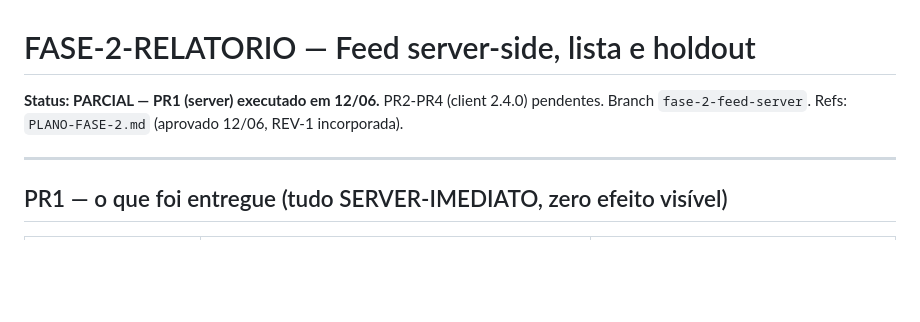
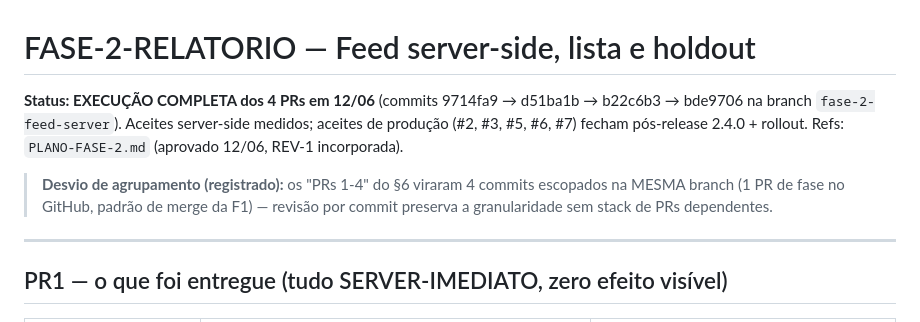
Before and after one commit to ZacLopes/stage, a Markdown page: FASE-2-RELATORIO.md, the part around one of its changes. GitHub-like rendering; blank space fills up the shorter version.

Commit message:
docs(fase-2): relatório completo da execução (PR1-PR4) + estado no CLAUDE.md
Co-Authored-By: Claude Fable 5 <noreply@anthropic.com>

```diff
--- a/FASE-2-RELATORIO.md
+++ b/FASE-2-RELATORIO.md
@@ -1,7 +1,13 @@
 # FASE-2-RELATORIO — Feed server-side, lista e holdout
 
-**Status: PARCIAL — PR1 (server) executado em 12/06.** PR2-PR4 (client 2.4.0) pendentes.
-Branch `fase-2-feed-server`. Refs: `PLANO-FASE-2.md` (aprovado 12/06, REV-1 incorporada).
+**Status: EXECUÇÃO COMPLETA dos 4 PRs em 12/06** (commits 9714fa9 → d51ba1b →
+b22c6b3 → bde9706 na branch `fase-2-feed-server`). Aceites server-side medidos;
+aceites de produção (#2, #3, #5, #6, #7) fecham pós-release 2.4.0 + rollout.
+Refs: `PLANO-FASE-2.md` (aprovado 12/06, REV-1 incorporada).
+
+> **Desvio de agrupamento (registrado):** os "PRs 1-4" do §6 viraram 4 commits
+> escopados na MESMA branch (1 PR de fase no GitHub, padrão de merge da F1) —
+> revisão por commit preserva a granularidade sem stack de PRs dependentes.
 
 ---
 
```
Also changed, not shown: other parts of FASE-2-RELATORIO.md (+90 -7 lines), CLAUDE.md (+1 -1 lines).
